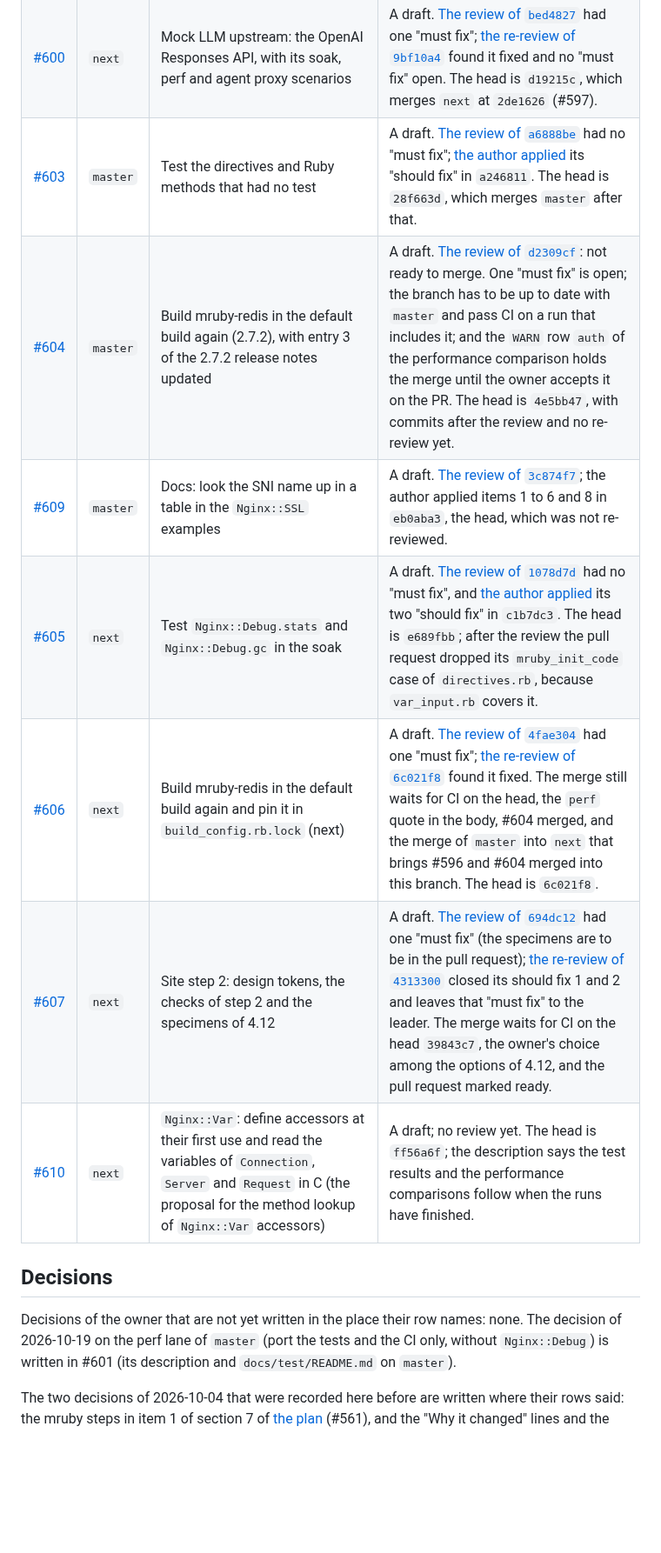
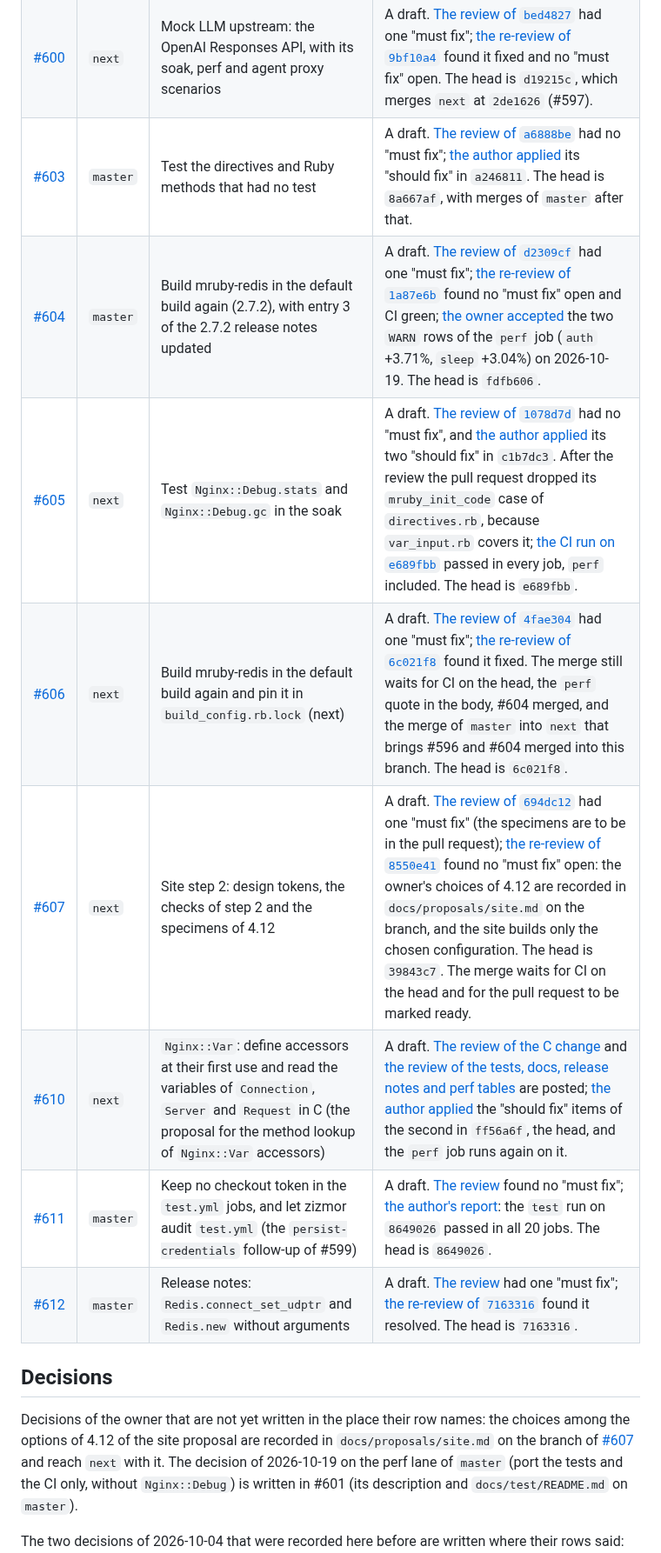
Before and after one commit to matsumotory/ngx_mruby, a Markdown page: docs/HANDOFF.md, the part around one of its changes. Shown at 87% size. Rendered like a GitHub page; blank space fills up the shorter version.

```diff
--- a/docs/HANDOFF.md
+++ b/docs/HANDOFF.md
@@ -129,18 +129,21 @@ Open pull requests, all drafts (`gh pr list --state open`; the table leaves out
 |---|---|---|---|
 | [#594](https://github.com/matsumotory/ngx_mruby/pull/594) | `master` | Send the output with the status set after it when nginx would not answer it (the case that #566 leaves without a response) | Held as a draft until the next 2.x release; the session that owns it merges it after that release. Other sessions do not merge it. |
 | [#600](https://github.com/matsumotory/ngx_mruby/pull/600) | `next` | Mock LLM upstream: the OpenAI Responses API, with its soak, perf and agent proxy scenarios | A draft. [The review of `bed4827`](https://github.com/matsumotory/ngx_mruby/pull/600#issuecomment-6265828124) had one "must fix"; [the re-review of `9bf10a4`](https://github.com/matsumotory/ngx_mruby/pull/600#issuecomment-6266125939) found it fixed and no "must fix" open. The head is `d19215c`, which merges `next` at `2de1626` (#597). |
-| [#603](https://github.com/matsumotory/ngx_mruby/pull/603) | `master` | Test the directives and Ruby methods that had no test | A draft. [The review of `a6888be`](https://github.com/matsumotory/ngx_mruby/pull/603#issuecomment-6266228142) had no "must fix"; [the author applied](https://github.com/matsumotory/ngx_mruby/pull/603#issuecomment-6266785355) its "should fix" in `a246811`. The head is `28f663d`, which merges `master` after that. |
-| [#604](https://github.com/matsumotory/ngx_mruby/pull/604) | `master` | Build mruby-redis in the default build again (2.7.2), with entry 3 of the 2.7.2 release notes updated | A draft. [The review of `d2309cf`](https://github.com/matsumotory/ngx_mruby/pull/604#issuecomment-6267064521): not ready to merge. One "must fix" is open; the branch has to be up to date with `master` and pass CI on a run that includes it; and the `WARN` row `auth` of the performance comparison holds the merge until the owner accepts it on the PR. The head is `4e5bb47`, with commits after the review and no re-review yet. |
-| [#609](https://github.com/matsumotory/ngx_mruby/pull/609) | `master` | Docs: look the SNI name up in a table in the `Nginx::SSL` examples | A draft. [The review of `3c874f7`](https://github.com/matsumotory/ngx_mruby/pull/609#issuecomment-6267679909); the author applied items 1 to 6 and 8 in `eb0aba3`, the head, which was not re-reviewed. |
-| [#605](https://github.com/matsumotory/ngx_mruby/pull/605) | `next` | Test `Nginx::Debug.stats` and `Nginx::Debug.gc` in the soak | A draft. [The review of `1078d7d`](https://github.com/matsumotory/ngx_mruby/pull/605#issuecomment-6266809449) had no "must fix", and [the author applied](https://github.com/matsumotory/ngx_mruby/pull/605#issuecomment-6266910747) its two "should fix" in `c1b7dc3`. The head is `e689fbb`; after the review the pull request dropped its `mruby_init_code` case of `directives.rb`, because `var_input.rb` covers it. |
+| [#603](https://github.com/matsumotory/ngx_mruby/pull/603) | `master` | Test the directives and Ruby methods that had no test | A draft. [The review of `a6888be`](https://github.com/matsumotory/ngx_mruby/pull/603#issuecomment-6266228142) had no "must fix"; [the author applied](https://github.com/matsumotory/ngx_mruby/pull/603#issuecomment-6266785355) its "should fix" in `a246811`. The head is `8a667af`, with merges of `master` after that. |
+| [#604](https://github.com/matsumotory/ngx_mruby/pull/604) | `master` | Build mruby-redis in the default build again (2.7.2), with entry 3 of the 2.7.2 release notes updated | A draft. [The review of `d2309cf`](https://github.com/matsumotory/ngx_mruby/pull/604#issuecomment-6267064521) had one "must fix"; [the re-review of `1a87e6b`](https://github.com/matsumotory/ngx_mruby/pull/604#issuecomment-6268311169) found no "must fix" open and CI green; [the owner accepted](https://github.com/matsumotory/ngx_mruby/pull/604#issuecomment-6269313653) the two `WARN` rows of the `perf` job (`auth` +3.71%, `sleep` +3.04%) on 2026-10-19. The head is `fdfb606`. |
+| [#605](https://github.com/matsumotory/ngx_mruby/pull/605) | `next` | Test `Nginx::Debug.stats` and `Nginx::Debug.gc` in the soak | A draft. [The review of `1078d7d`](https://github.com/matsumotory/ngx_mruby/pull/605#issuecomment-6266809449) had no "must fix", and [the author applied](https://github.com/matsumotory/ngx_mruby/pull/605#issuecomment-6266910747) its two "should fix" in `c1b7dc3`. After the review the pull request dropped its `mruby_init_code` case of `directives.rb`, because `var_input.rb` covers it; [the CI run on `e689fbb`](https://github.com/matsumotory/ngx_mruby/pull/605#issuecomment-6269095188) passed in every job, `perf` included. The head is `e689fbb`. |
 | [#606](https://github.com/matsumotory/ngx_mruby/pull/606) | `next` | Build mruby-redis in the default build again and pin it in `build_config.rb.lock` (next) | A draft. [The review of `4fae304`](https://github.com/matsumotory/ngx_mruby/pull/606#issuecomment-6266949514) had one "must fix"; [the re-review of `6c021f8`](https://github.com/matsumotory/ngx_mruby/pull/606#issuecomment-6267924803) found it fixed. The merge still waits for CI on the head, the `perf` quote in the body, #604 merged, and the merge of `master` into `next` that brings #596 and #604 merged into this branch. The head is `6c021f8`. |
-| [#607](https://github.com/matsumotory/ngx_mruby/pull/607) | `next` | Site step 2: design tokens, the checks of step 2 and the specimens of 4.12 | A draft. [The review of `694dc12`](https://github.com/matsumotory/ngx_mruby/pull/607#issuecomment-6267006639) had one "must fix" (the specimens are to be in the pull request); [the re-review of `4313300`](https://github.com/matsumotory/ngx_mruby/pull/607#issuecomment-6267882131) closed its should fix 1 and 2 and leaves that "must fix" to the leader. The merge waits for CI on the head `39843c7`, the owner's choice among the options of 4.12, and the pull request marked ready. |
-| [#610](https://github.com/matsumotory/ngx_mruby/pull/610) | `next` | `Nginx::Var`: define accessors at their first use and read the variables of `Connection`, `Server` and `Request` in C (the proposal for the method lookup of `Nginx::Var` accessors) | A draft; no review yet. The head is `ff56a6f`; the description says the test results and the performance comparisons follow when the runs have finished. |
+| [#607](https://github.com/matsumotory/ngx_mruby/pull/607) | `next` | Site step 2: design tokens, the checks of step 2 and the specimens of 4.12 | A draft. [The review of `694dc12`](https://github.com/matsumotory/ngx_mruby/pull/607#issuecomment-6267006639) had one "must fix" (the specimens are to be in the pull request); [the re-review of `8550e41`](https://github.com/matsumotory/ngx_mruby/pull/607#issuecomment-6269101706) found no "must fix" open: the owner's choices of 4.12 are recorded in `docs/proposals/site.md` on the branch, and the site builds only the chosen configuration. The head is `39843c7`. The merge waits for CI on the head and for the pull request to be marked ready. |
+| [#610](https://github.com/matsumotory/ngx_mruby/pull/610) | `next` | `Nginx::Var`: define accessors at their first use and read the variables of `Connection`, `Server` and `Request` in C (the proposal for the method lookup of `Nginx::Var` accessors) | A draft. [The review of the C change](https://github.com/matsumotory/ngx_mruby/pull/610#issuecomment-6268247035) and [the review of the tests, docs, release notes and perf tables](https://github.com/matsumotory/ngx_mruby/pull/610#issuecomment-6269030403) are posted; [the author applied](https://github.com/matsumotory/ngx_mruby/pull/610#issuecomment-6269081035) the "should fix" items of the second in `ff56a6f`, the head, and the `perf` job runs again on it. |
+| [#611](https://github.com/matsumotory/ngx_mruby/pull/611) | `master` | Keep no checkout token in the `test.yml` jobs, and let zizmor audit `test.yml` (the `persist-credentials` follow-up of #599) | A draft. [The review](https://github.com/matsumotory/ngx_mruby/pull/611#issuecomment-6268642355) found no "must fix"; [the author's report](https://github.com/matsumotory/ngx_mruby/pull/611#issuecomment-6270278108): the `test` run on `8649026` passed in all 20 jobs. The head is `8649026`. |
+| [#612](https://github.com/matsumotory/ngx_mruby/pull/612) | `master` | Release notes: `Redis.connect_set_udptr` and `Redis.new` without arguments | A draft. [The review](https://github.com/matsumotory/ngx_mruby/pull/612#issuecomment-6269913212) had one "must fix"; [the re-review of `7163316`](https://github.com/matsumotory/ngx_mruby/pull/612#issuecomment-6270118798) found it resolved. The head is `7163316`. |
 
 ## Decisions
 
 Decisions of the owner that are not yet written in the place their row
-names: none. The decision of 2026-10-19 on the perf lane of `master` (port
+names: the choices among the options of 4.12 of the site proposal are
+recorded in `docs/proposals/site.md` on the branch of [#607](https://github.com/matsumotory/ngx_mruby/pull/607)
+and reach `next` with it. The decision of 2026-10-19 on the perf lane of `master` (port
 the tests and the CI only, without `Nginx::Debug`) is written in #601 (its
 description and `docs/test/README.md` on `master`).
 
```
Also changed, not shown: other parts of docs/HANDOFF.md (+9 -9 lines).
